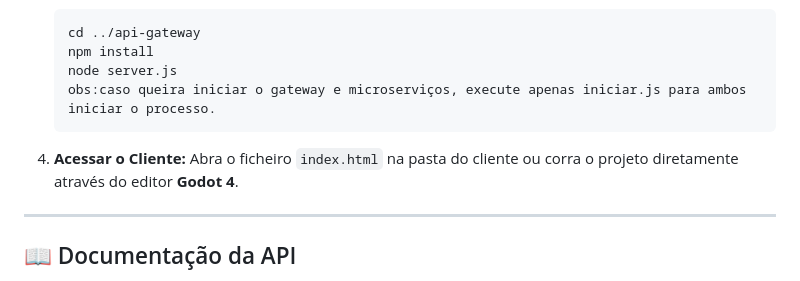
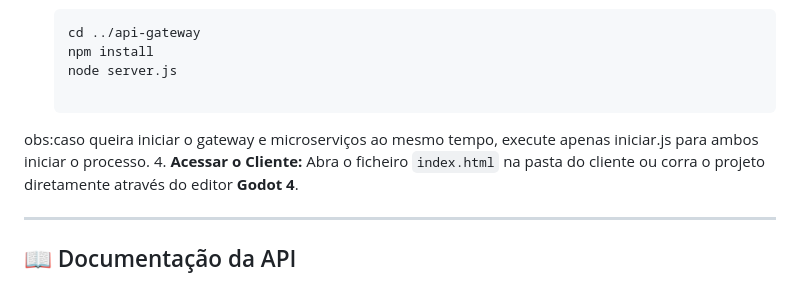
Before and after one commit to RamonCout0/Nukumo-Raid, a Markdown page: readme.md, the part around the change. Drawn GitHub-style.

Commit message:
(fix) ajustando o read.me

````diff
--- a/readme.md
+++ b/readme.md
@@ -69,9 +69,10 @@ Ao consultar o endpoint `/api/estado?ator={tipo}`, o Gateway injeta links de aç
     cd ../api-gateway
     npm install
     node server.js
-    obs:caso queira iniciar o gateway e microserviços, execute apenas iniciar.js para ambos iniciar o processo.
+
     ```
 
+obs:caso queira iniciar o gateway e microserviços ao mesmo tempo, execute apenas iniciar.js para ambos iniciar o processo.
 4.  **Acessar o Cliente:**
     Abra o ficheiro `index.html` na pasta do cliente ou corra o projeto diretamente através do editor **Godot 4**.
 
````
